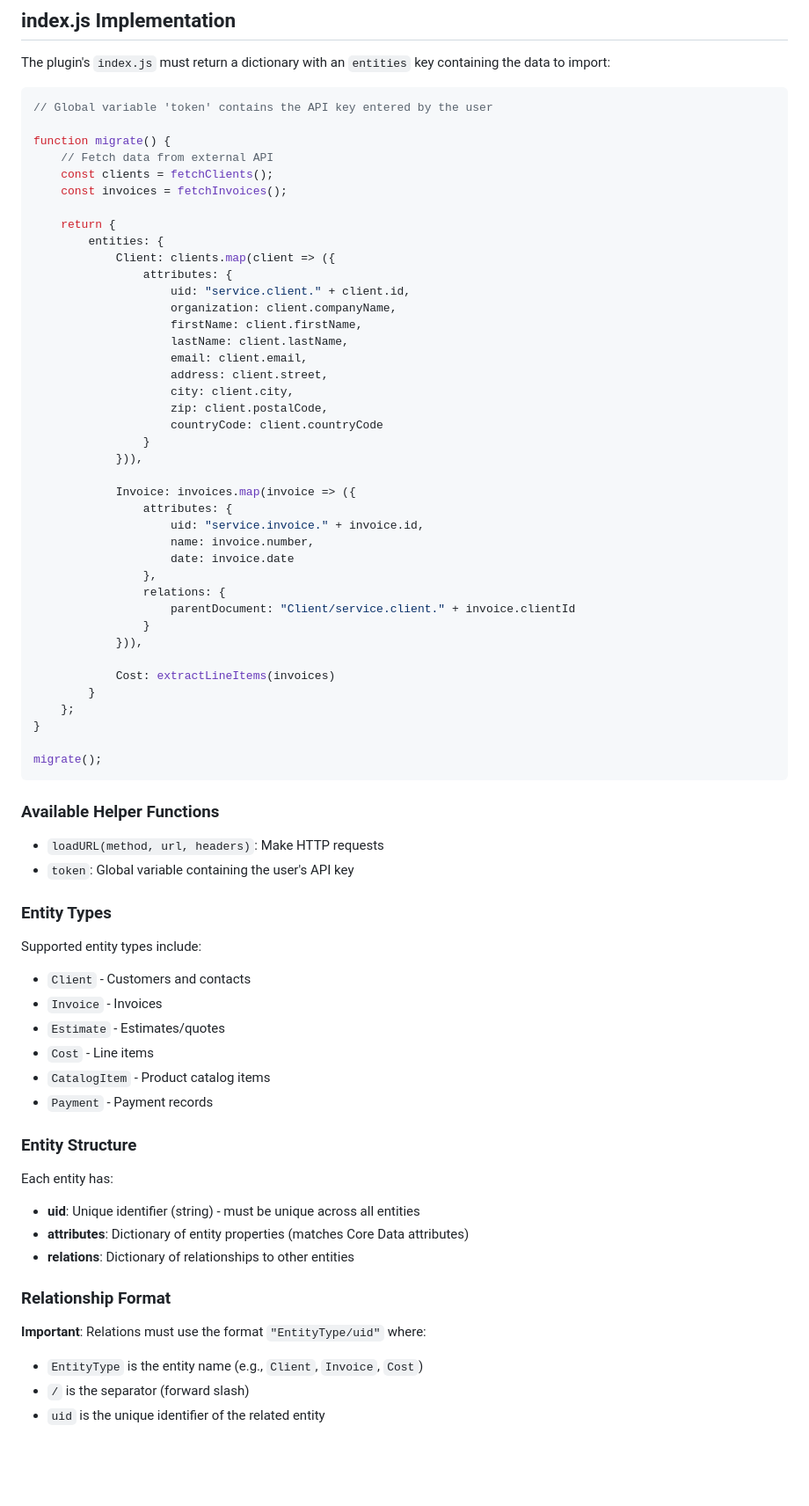
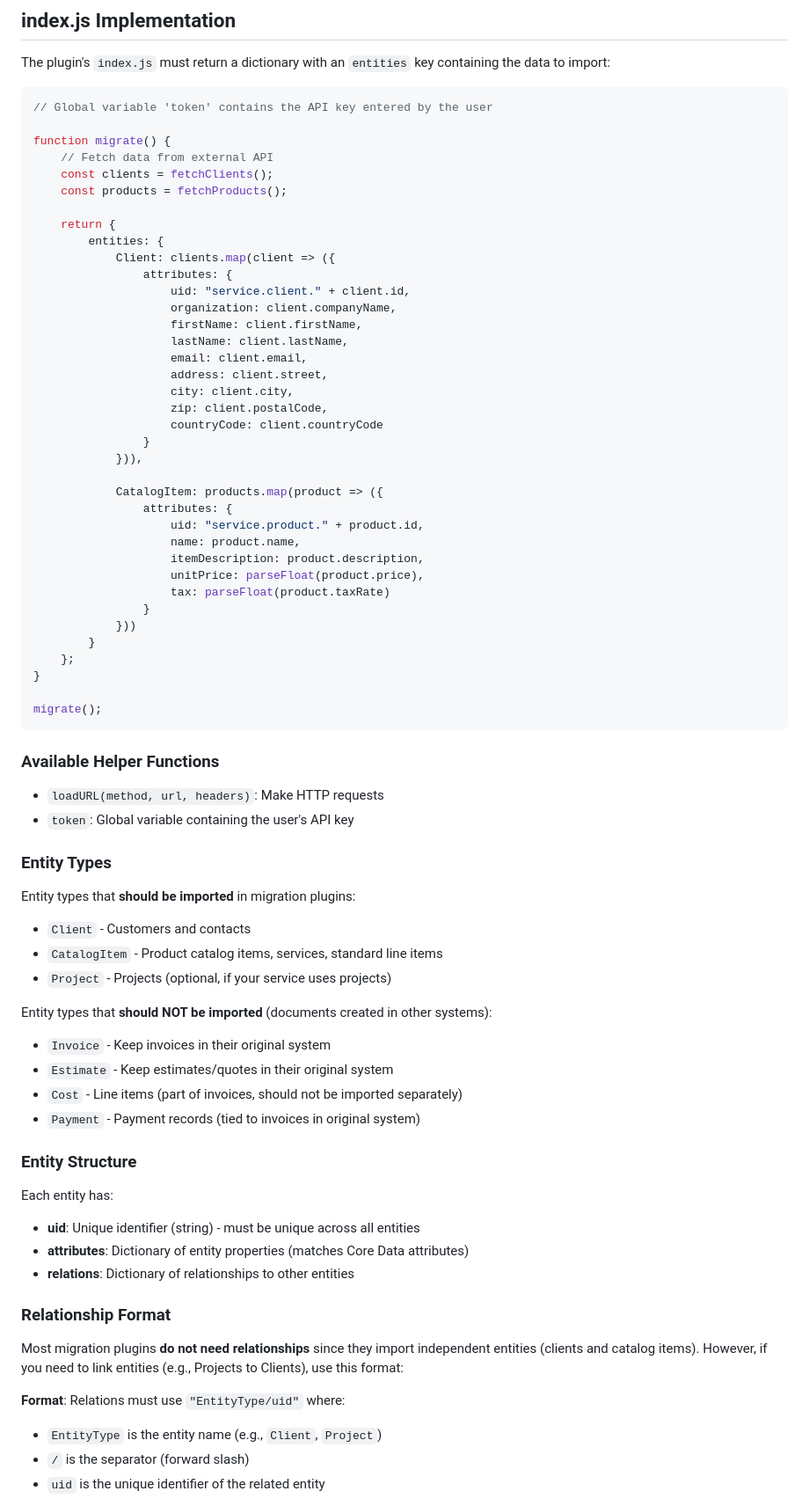
Before and after one commit to mediaatelier/GrandTotal-Plugins, a Markdown page: Migration/README.md, the part around one of its changes. Shown at 88% size. GitHub-like rendering; blank space fills up the shorter version.

```diff
--- a/Migration/README.md
+++ b/Migration/README.md
@@ -82,7 +97,7 @@ The plugin's `index.js` must return a dictionary with an `entities` key containi
 function migrate() {
     // Fetch data from external API
     const clients = fetchClients();
-    const invoices = fetchInvoices();
+    const products = fetchProducts();
 
     return {
         entities: {
@@ -100,18 +115,15 @@ function migrate() {
                 }
             })),
 
-            Invoice: invoices.map(invoice => ({
+            CatalogItem: products.map(product => ({
                 attributes: {
-                    uid: "service.invoice." + invoice.id,
-                    name: invoice.number,
-                    date: invoice.date
-                },
-                relations: {
-                    parentDocument: "Client/service.client." + invoice.clientId
+                    uid: "service.product." + product.id,
+                    name: product.name,
+                    itemDescription: product.description,
+                    unitPrice: parseFloat(product.price),
+                    tax: parseFloat(product.taxRate)
                 }
-            })),
-
-            Cost: extractLineItems(invoices)
+            }))
         }
     };
 }
@@ -126,13 +138,16 @@ migrate();
 
 ### Entity Types
 
-Supported entity types include:
+Entity types that **should be imported** in migration plugins:
 - `Client` - Customers and contacts
-- `Invoice` - Invoices
-- `Estimate` - Estimates/quotes
-- `Cost` - Line items
-- `CatalogItem` - Product catalog items
-- `Payment` - Payment records
+- `CatalogItem` - Product catalog items, services, standard line items
+- `Project` - Projects (optional, if your service uses projects)
+
+Entity types that **should NOT be imported** (documents created in other systems):
+- `Invoice` - Keep invoices in their original system
+- `Estimate` - Keep estimates/quotes in their original system
+- `Cost` - Line items (part of invoices, should not be imported separately)
+- `Payment` - Payment records (tied to invoices in original system)
 
 ### Entity Structure
 
@@ -143,8 +158,10 @@ Each entity has:
 
 ### Relationship Format
 
-**Important**: Relations must use the format `"EntityType/uid"` where:
-- `EntityType` is the entity name (e.g., `Client`, `Invoice`, `Cost`)
+Most migration plugins **do not need relationships** since they import independent entities (clients and catalog items). However, if you need to link entities (e.g., Projects to Clients), use this format:
+
+**Format**: Relations must use `"EntityType/uid"` where:
+- `EntityType` is the entity name (e.g., `Client`, `Project`)
 - `/` is the separator (forward slash)
 - `uid` is the unique identifier of the related entity
 
```
Also changed, not shown: other parts of Migration/README.md (+24 -59 lines).
